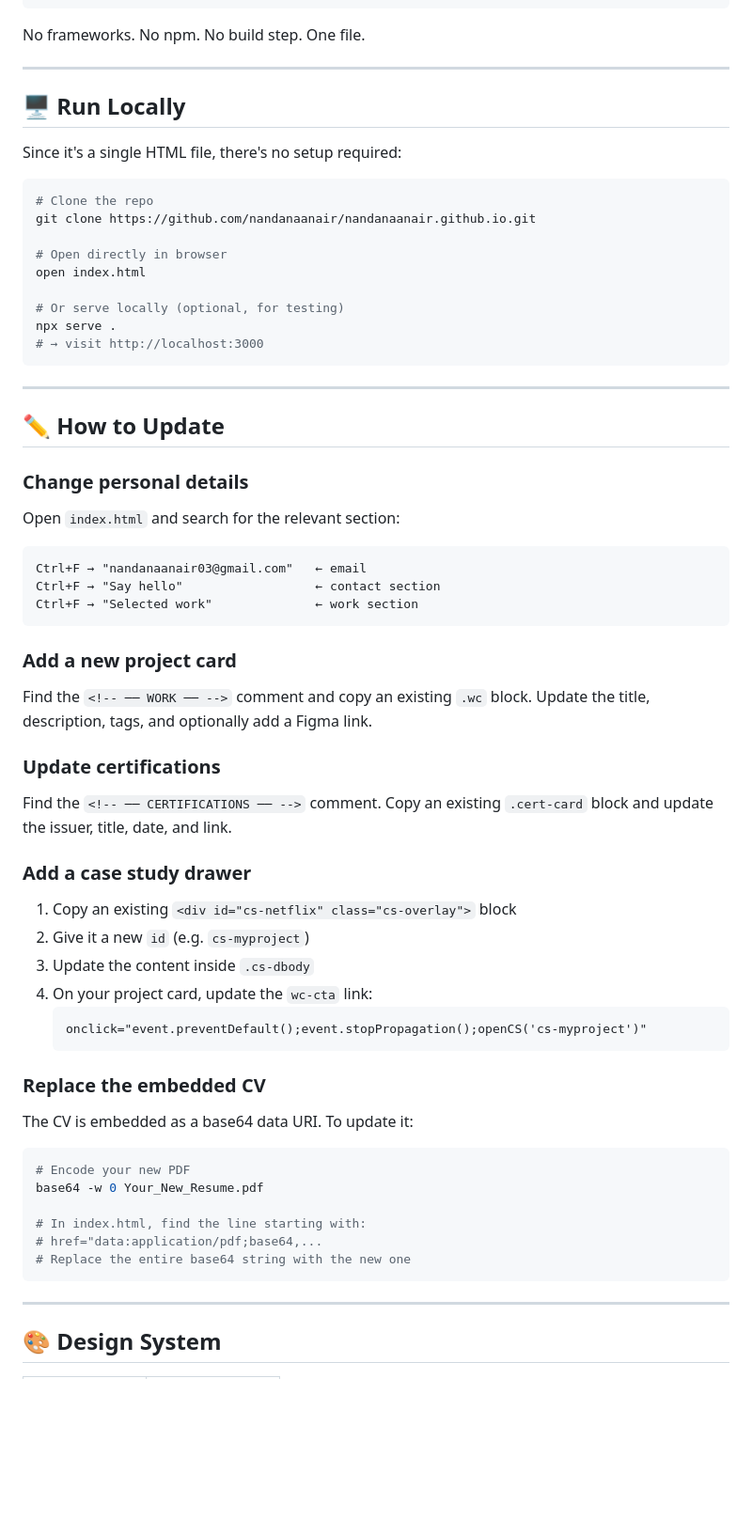
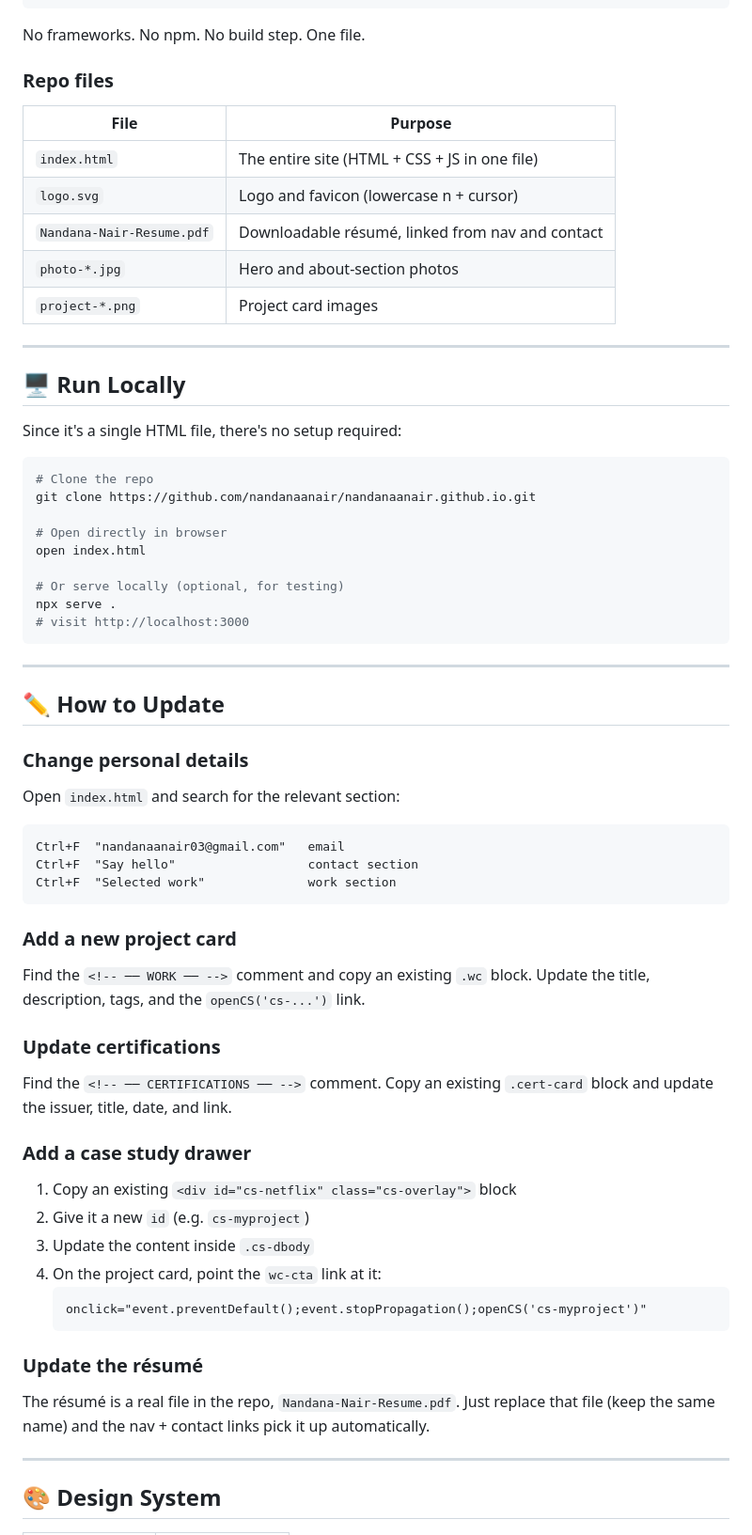
Before and after one commit to nandanaanair/nandanaanair.github.io, a Markdown page: README.md, the part around one of its changes. Shown at 94% size. GitHub-like rendering; blank space fills up the shorter version.

````diff
--- a/README.md
+++ b/README.md
@@ -56,6 +62,16 @@ Canvas API   — animated hero waveform (no library)
 ```
 
 No frameworks. No npm. No build step. One file.
+
+### Repo files
+
+| File | Purpose |
+|---|---|
+| `index.html` | The entire site (HTML + CSS + JS in one file) |
+| `logo.svg` | Logo and favicon (lowercase n + cursor) |
+| `Nandana-Nair-Resume.pdf` | Downloadable résumé, linked from nav and contact |
+| `photo-*.jpg` | Hero and about-section photos |
+| `project-*.png` | Project card images |
 
 ---
 
@@ -72,7 +88,7 @@ open index.html
 
 # Or serve locally (optional, for testing)
 npx serve .
-# → visit http://localhost:3000
+# visit http://localhost:3000
 ```
 
 ---
@@ -83,13 +99,13 @@ npx serve .
 Open `index.html` and search for the relevant section:
 
 ```
-Ctrl+F → "nandanaanair03@gmail.com"   ← email
-Ctrl+F → "Say hello"                  ← contact section
-Ctrl+F → "Selected work"              ← work section
+Ctrl+F  "nandanaanair03@gmail.com"   email
+Ctrl+F  "Say hello"                  contact section
+Ctrl+F  "Selected work"              work section
 ```
 
 ### Add a new project card
-Find the `<!-- ── WORK ── -->` comment and copy an existing `.wc` block. Update the title, description, tags, and optionally add a Figma link.
+Find the `<!-- ── WORK ── -->` comment and copy an existing `.wc` block. Update the title, description, tags, and the `openCS('cs-...')` link.
 
 ### Update certifications
 Find the `<!-- ── CERTIFICATIONS ── -->` comment. Copy an existing `.cert-card` block and update the issuer, title, date, and link.
@@ -98,21 +114,13 @@ Find the `<!-- ── CERTIFICATIONS ── -->` comment. Copy an existing `.cer
 1. Copy an existing `<div id="cs-netflix" class="cs-overlay">` block
 2. Give it a new `id` (e.g. `cs-myproject`)
 3. Update the content inside `.cs-dbody`
-4. On your project card, update the `wc-cta` link:
+4. On the project card, point the `wc-cta` link at it:
    ```html
    onclick="event.preventDefault();event.stopPropagation();openCS('cs-myproject')"
    ```
 
-### Replace the embedded CV
-The CV is embedded as a base64 data URI. To update it:
-```bash
-# Encode your new PDF
-base64 -w 0 Your_New_Resume.pdf
-
-# In index.html, find the line starting with:
-# href="data:application/pdf;base64,...
-# Replace the entire base64 string with the new one
-```
+### Update the résumé
+The résumé is a real file in the repo, `Nandana-Nair-Resume.pdf`. Just replace that file (keep the same name) and the nav + contact links pick it up automatically.
 
 ---
 
````
Also changed, not shown: other parts of README.md (+39 -31 lines).
